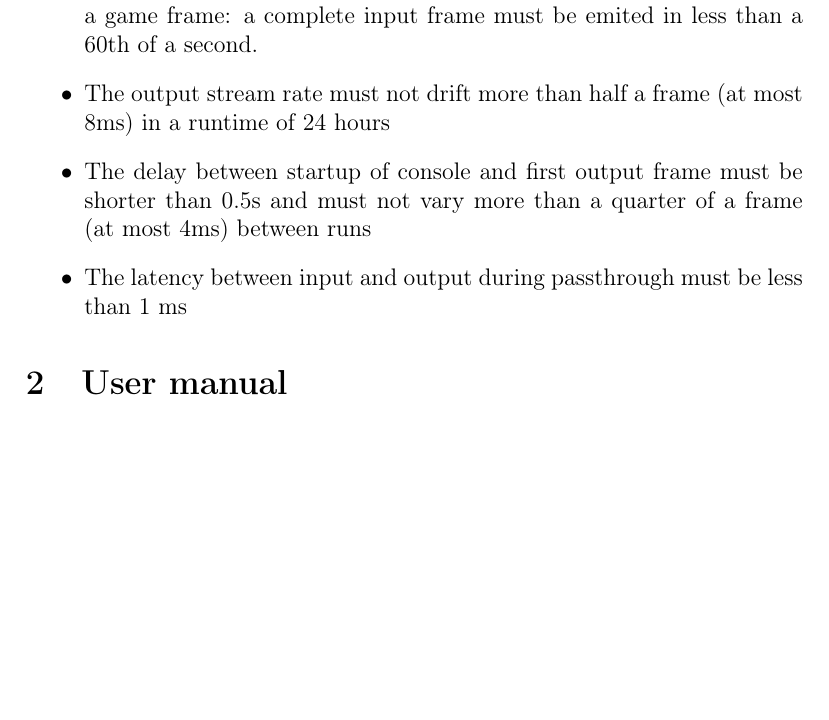
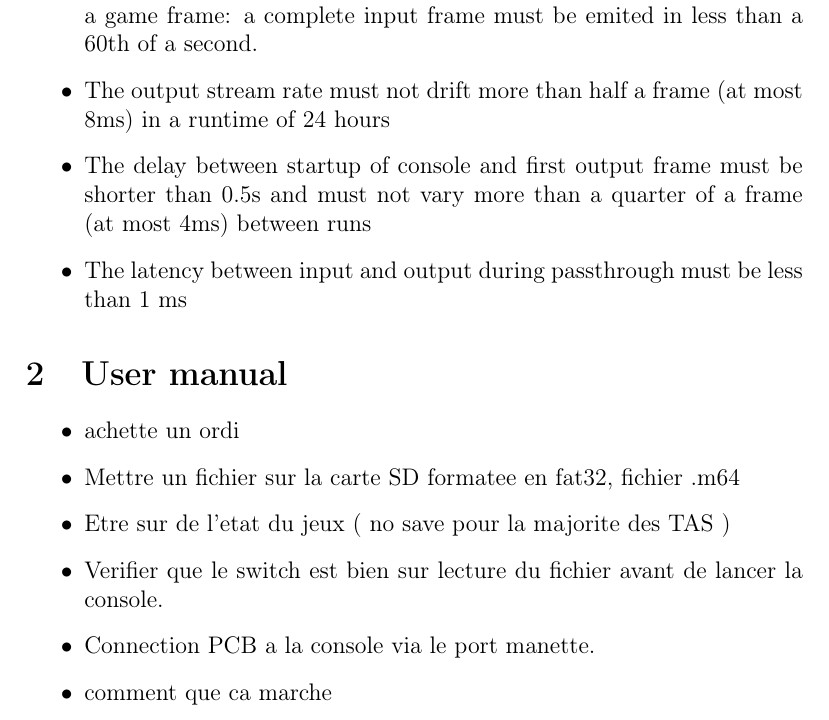
Before and after one commit to TASBot42/specifications, a LaTeX document (rapport.tex): part of page 2 of 2 before the commit and part of page 2 of 3 after it, cut so that both start at the same text, the shorter picture padded with empty space. Compiled offline with pdfLaTeX.

Commit message:
FastPush

```diff
--- a/rapport.tex
+++ b/rapport.tex
@@ -61,6 +61,17 @@ specificity.
 \end{itemize}
 
 \section{User manual}
+\begin{itemize}
+\item achette un ordi
+\item Mettre un fichier sur la carte SD formatee en fat32, fichier .m64
+\item Etre sur de l'etat du jeux ( no save pour la majorite des TAS )
+\item Verifier que le switch est bien sur lecture du fichier avant de lancer la console.
+\item Connection PCB a la console via le port manette.
+
+\item comment que ca marche
+\subsection
+
+\end{itemize}
 
 \section{Protocols}
 Faut qu'on reverse viteuf là
```
